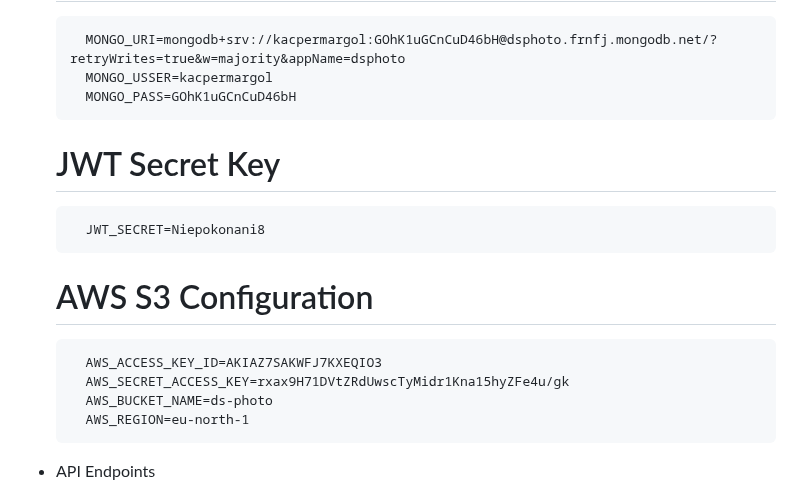
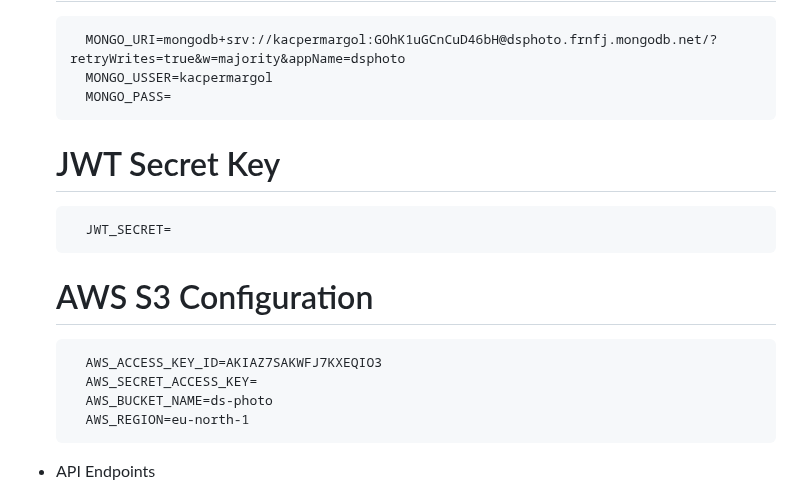
Before and after one commit to PositivWarrior/dsphoto, a Markdown page: README.md, the part around the change. GitHub-like rendering.

Commit message:
readme connection keys delete

```diff
--- a/README.md
+++ b/README.md
@@ -74,16 +74,16 @@
 
           MONGO_URI=mongodb+srv://kacpermargol:GOhK1uGCnCuD46bH@dsphoto.frnfj.mongodb.net/?retryWrites=true&w=majority&appName=dsphoto
           MONGO_USSER=kacpermargol
-          MONGO_PASS=GOhK1uGCnCuD46bH
+          MONGO_PASS=
 
     # JWT Secret Key
 
-          JWT_SECRET=Niepokonani8
+          JWT_SECRET=
 
     # AWS S3 Configuration
 
           AWS_ACCESS_KEY_ID=AKIAZ7SAKWFJ7KXEQIO3
-          AWS_SECRET_ACCESS_KEY=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
+          AWS_SECRET_ACCESS_KEY=
           AWS_BUCKET_NAME=ds-photo
           AWS_REGION=eu-north-1
 
```
